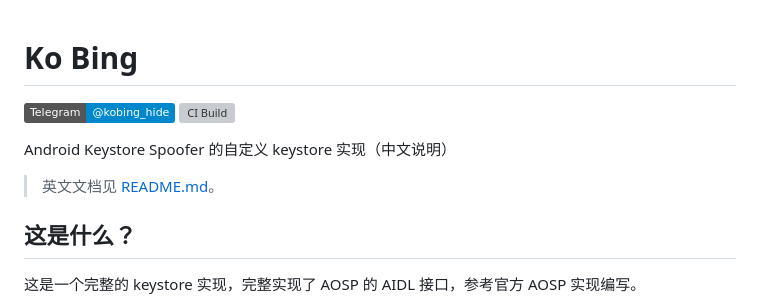
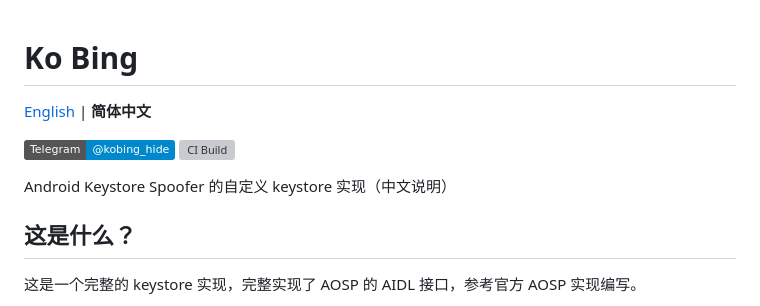
Before and after one commit to haitaogao58/kobing, a Markdown page: README.zh-CN.md, the part around the change. Drawn GitHub-style; badges without logos; grey boxes are pictures that could not be loaded.

Commit message:
docs(readme): add English / 简体中文 language switcher

```diff
--- a/README.zh-CN.md
+++ b/README.zh-CN.md
@@ -1,10 +1,10 @@
 # Ko Bing
+
+[English](README.md) | **简体中文**
 
 [![Telegram](https://img.shields.io/static/v1?label=Telegram&message=@kobing_hide&color=0088cc)](https://t.me/kobing_hide)  [![CI Build](https://github.com/haitaogao58/kobing/actions/workflows/ci.yml/badge.svg)](https://github.com/haitaogao58/kobing/actions/workflows/ci.yml)
 
 Android Keystore Spoofer 的自定义 keystore 实现（中文说明）
-
-> 英文文档见 [README.md](README.md)。
 
 ## 这是什么？
 
```
Also changed, not shown: README.md (+2 -0 lines).
